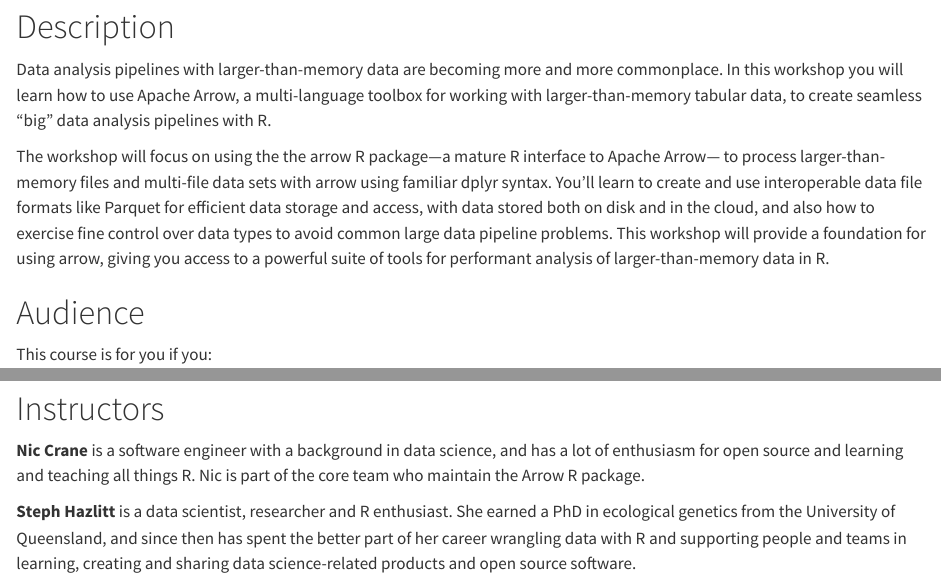
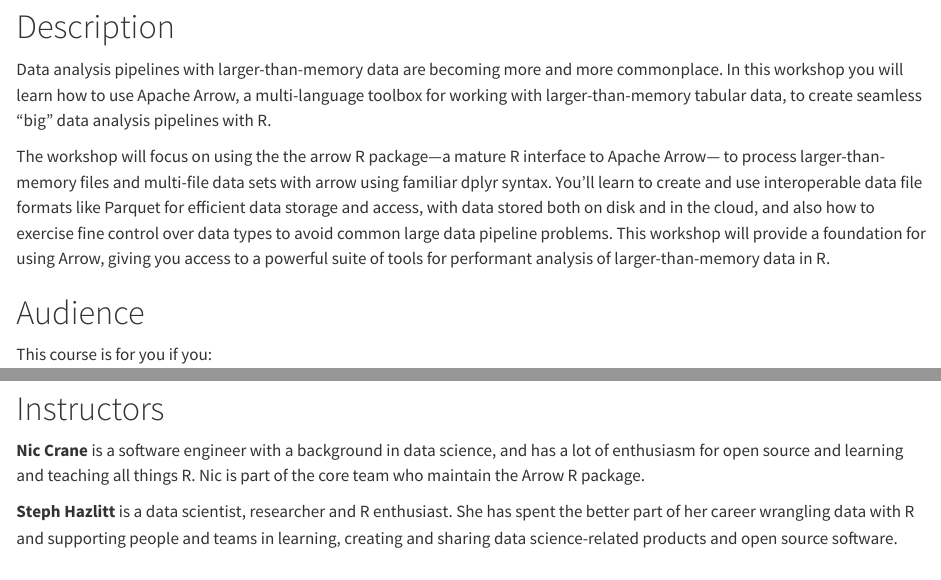
Before and after one commit to posit-conf-2023/workshops, a Quarto document (workshops/arrow/index.qmd): the page in a window 1100 px wide, from 130 px down, and a second part further down, joined at a grey line. Rendered offline with R 4.5, knitr and Pandoc in place of Quarto, with nearby package versions.

Commit message:
tweak steph bio

```diff
--- a/workshops/arrow/index.qmd
+++ b/workshops/arrow/index.qmd
@@ -12,13 +12,11 @@
   - big data
 ---
 
-
 # Description
 
 Data analysis pipelines with larger-than-memory data are becoming more and more commonplace. In this workshop you will learn how to use Apache Arrow, a multi-language toolbox for working with larger-than-memory tabular data, to create seamless "big" data analysis pipelines with R.
 
-The workshop will focus on using the the arrow R package---a mature R interface to Apache Arrow--- to process larger-than-memory files and multi-file data sets with arrow using familiar dplyr syntax.  You'll learn to create and use interoperable data file formats like Parquet for efficient data storage and access, with data stored both on disk and in the cloud, and also how to exercise fine control over data types to avoid common large data pipeline problems. This workshop will provide a foundation for using arrow, giving you access to a powerful suite of tools for performant analysis of larger-than-memory data in R.
-
+The workshop will focus on using the the arrow R package---a mature R interface to Apache Arrow--- to process larger-than-memory files and multi-file data sets with arrow using familiar dplyr syntax. You'll learn to create and use interoperable data file formats like Parquet for efficient data storage and access, with data stored both on disk and in the cloud, and also how to exercise fine control over data types to avoid common large data pipeline problems. This workshop will provide a foundation for using Arrow, giving you access to a powerful suite of tools for performant analysis of larger-than-memory data in R.
 
 # Audience
 
@@ -30,9 +28,8 @@
 
 -   want to learn how to engineer your tabular data storage for more performant access and analysis with Apache Arrow
 
-
 # Instructors
 
-**Nic Crane** is a software engineer with a background in data science, and has a lot of enthusiasm for open source and learning and teaching all things R.  Nic is part of the core team who maintain the Arrow R package.
+**Nic Crane** is a software engineer with a background in data science, and has a lot of enthusiasm for open source and learning and teaching all things R. Nic is part of the core team who maintain the Arrow R package.
 
-**Steph Hazlitt** is a data scientist, researcher and R enthusiast. She earned a PhD in ecological genetics from the University of Queensland, and since then has spent the better part of her career wrangling data with R and supporting people and teams in learning, creating and sharing data science-related products and open source software.
+**Steph Hazlitt** is a data scientist, researcher and R enthusiast. She has spent the better part of her career wrangling data with R and supporting people and teams in learning, creating and sharing data science-related products and open source software.
```
